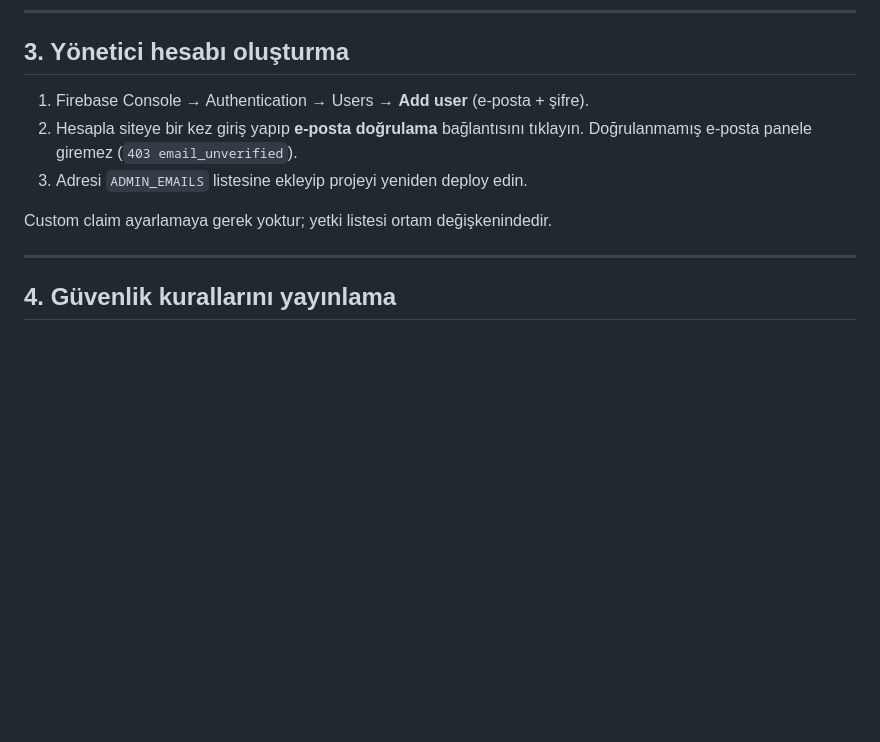
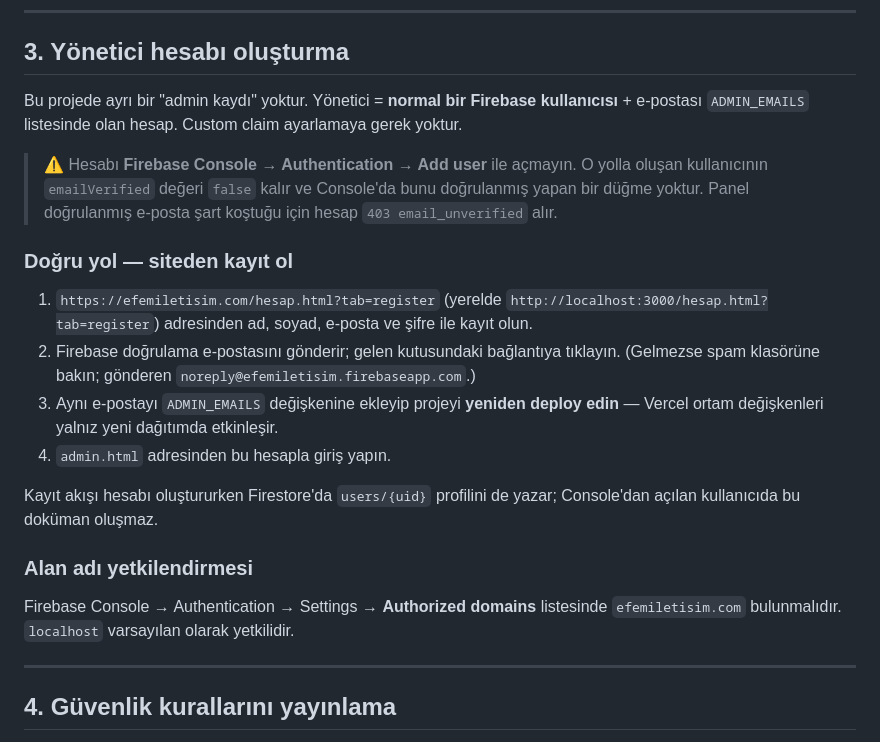
Before and after one commit to cemalcingirlar/efem2, a Markdown page: docs/ADMIN-KURULUMU.md, the part around the change. Drawn GitHub-style; blank space fills up the shorter version.

Commit message:
docs: yönetici hesabı adımını düzelt — Console "Add user" ile açılan hesap panele giremez
Firebase Console'da bir kullanıcıyı "e-postası doğrulanmış" yapan bir düğme
yok; o yolla açılan hesabın emailVerified değeri false kalıyor ve requireAdmin
403 email_unverified döndürüyor. Doğru yol sitenin kendi kayıt sayfası
(hesap.html?tab=register): doğrulama e-postasını gönderiyor ve users/{uid}
profilini de oluşturuyor.

Ayrıca Authorized domains adımı eklendi.

Co-Authored-By: Claude Opus 5 <noreply@anthropic.com>

```diff
--- a/docs/ADMIN-KURULUMU.md
+++ b/docs/ADMIN-KURULUMU.md
@@ -61,12 +61,33 @@ döner ve panele girilemez. Sahte bir "başarılı giriş" üretilmez.
 
 ## 3. Yönetici hesabı oluşturma
 
-1. Firebase Console → Authentication → Users → **Add user** (e-posta + şifre).
-2. Hesapla siteye bir kez giriş yapıp **e-posta doğrulama** bağlantısını
-   tıklayın. Doğrulanmamış e-posta panele giremez (`403 email_unverified`).
-3. Adresi `ADMIN_EMAILS` listesine ekleyip projeyi yeniden deploy edin.
+Bu projede ayrı bir "admin kaydı" yoktur. Yönetici = **normal bir Firebase
+kullanıcısı** + e-postası `ADMIN_EMAILS` listesinde olan hesap.
+Custom claim ayarlamaya gerek yoktur.
 
-Custom claim ayarlamaya gerek yoktur; yetki listesi ortam değişkenindedir.
+> ⚠️ Hesabı **Firebase Console → Authentication → Add user** ile açmayın.
+> O yolla oluşan kullanıcının `emailVerified` değeri `false` kalır ve Console'da
+> bunu doğrulanmış yapan bir düğme yoktur. Panel doğrulanmış e-posta şart
+> koştuğu için hesap `403 email_unverified` alır.
+
+### Doğru yol — siteden kayıt ol
+
+1. `https://efemiletisim.com/hesap.html?tab=register` (yerelde
+   `http://localhost:3000/hesap.html?tab=register`) adresinden ad, soyad,
+   e-posta ve şifre ile kayıt olun.
+2. Firebase doğrulama e-postasını gönderir; gelen kutusundaki bağlantıya tıklayın.
+   (Gelmezse spam klasörüne bakın; gönderen `noreply@efemiletisim.firebaseapp.com`.)
+3. Aynı e-postayı `ADMIN_EMAILS` değişkenine ekleyip projeyi **yeniden deploy
+   edin** — Vercel ortam değişkenleri yalnız yeni dağıtımda etkinleşir.
+4. `admin.html` adresinden bu hesapla giriş yapın.
+
+Kayıt akışı hesabı oluştururken Firestore'da `users/{uid}` profilini de yazar;
+Console'dan açılan kullanıcıda bu doküman oluşmaz.
+
+### Alan adı yetkilendirmesi
+
+Firebase Console → Authentication → Settings → **Authorized domains** listesinde
+`efemiletisim.com` bulunmalıdır. `localhost` varsayılan olarak yetkilidir.
 
 ---
 
```
Also changed, not shown: docs/ARKADAS-YAPILACAKLAR.md (+11 -3 lines).
